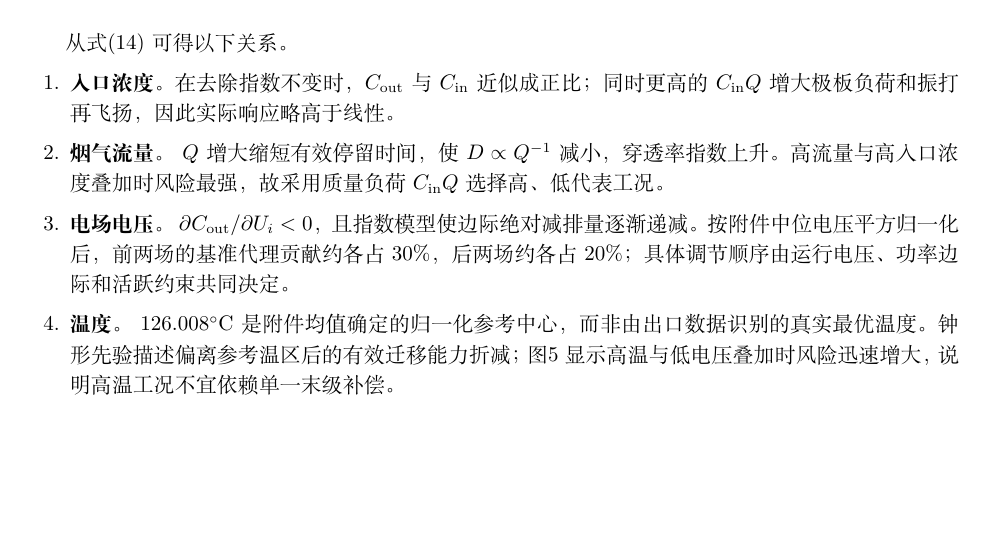
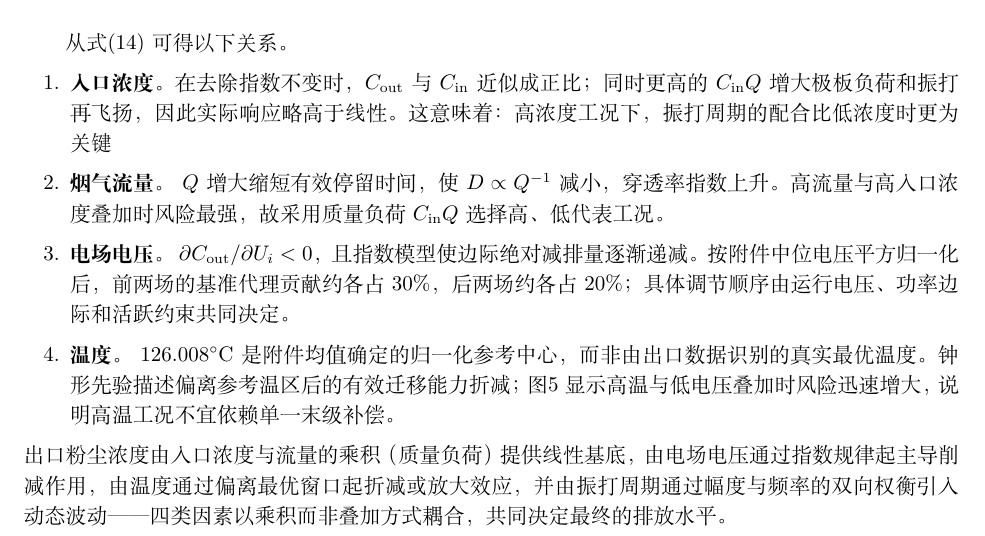
Before and after one commit to xzs980721/cement-esp-optimization, a LaTeX document (esp_optimization/paper/main.tex, which reads esp_optimization/paper/sections/04_question1.tex): part of page 10 of 26, cut so that both start at the same text, the shorter picture padded with empty space. Compiled offline with XeLaTeX.

Commit message:
更改了建模过程的语言表达，优化对图片与图表的分析

```diff
--- a/esp_optimization/paper/sections/04_question1.tex
+++ b/esp_optimization/paper/sections/04_question1.tex
@@ -14,12 +14,12 @@
 从式\eqref{eq:fulltwin} 可得以下关系。
 
 \begin{enumerate}
-  \item \textbf{入口浓度。} 在去除指数不变时，$C_{\mathrm{out}}$ 与 $C_{\mathrm{in}}$ 近似成正比；同时更高的 $C_{\mathrm{in}}Q$ 增大极板负荷和振打再飞扬，因此实际响应略高于线性。
+  \item \textbf{入口浓度。} 在去除指数不变时，$C_{\mathrm{out}}$ 与 $C_{\mathrm{in}}$ 近似成正比；同时更高的 $C_{\mathrm{in}}Q$ 增大极板负荷和振打再飞扬，因此实际响应略高于线性。这意味着：高浓度工况下，振打周期的配合比低浓度时更为关键
   \item \textbf{烟气流量。} $Q$ 增大缩短有效停留时间，使 $D\propto Q^{-1}$ 减小，穿透率指数上升。高流量与高入口浓度叠加时风险最强，故采用质量负荷 $C_{\mathrm{in}}Q$ 选择高、低代表工况。
   \item \textbf{电场电压。} $\partial C_{\mathrm{out}}/\partial U_i<0$，且指数模型使边际绝对减排量逐渐递减。按附件中位电压平方归一化后，前两场的基准代理贡献约各占 30\%，后两场约各占 20\%；具体调节顺序由运行电压、功率边际和活跃约束共同决定。
   \item \textbf{温度。} $126.008^\circ\mathrm C$ 是附件均值确定的归一化参考中心，而非由出口数据识别的真实最优温度。钟形先验描述偏离参考温区后的有效迁移能力折减；图\ref{fig:tempsurface} 显示高温与低电压叠加时风险迅速增大，说明高温工况不宜依赖单一末级补偿。
 \end{enumerate}
-
+出口粉尘浓度由入口浓度与流量的乘积（质量负荷）提供线性基底，由电场电压通过指数规律起主导削减作用，由温度通过偏离最优窗口起折减或放大效应，并由振打周期通过幅度与频率的双向权衡引入动态波动——四类因素以乘积而非叠加方式耦合，共同决定最终的排放水平。
 \begin{figure}[H]
 \centering
 \includegraphics[width=0.88\textwidth]{fig07_temperature_voltage_surface.png}
```
Also changed, not shown: esp_optimization/paper/main.bbl (added), esp_optimization/paper/main.pdf (added), 7 other files.
